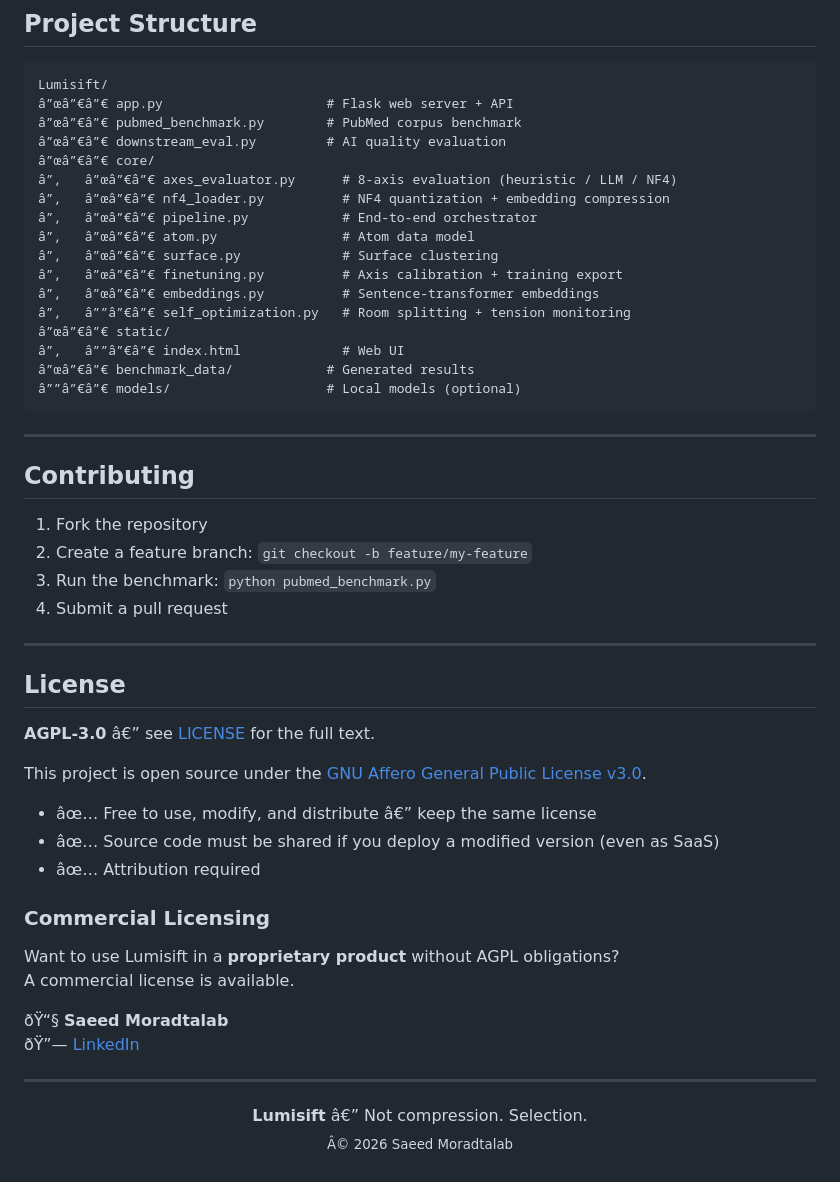
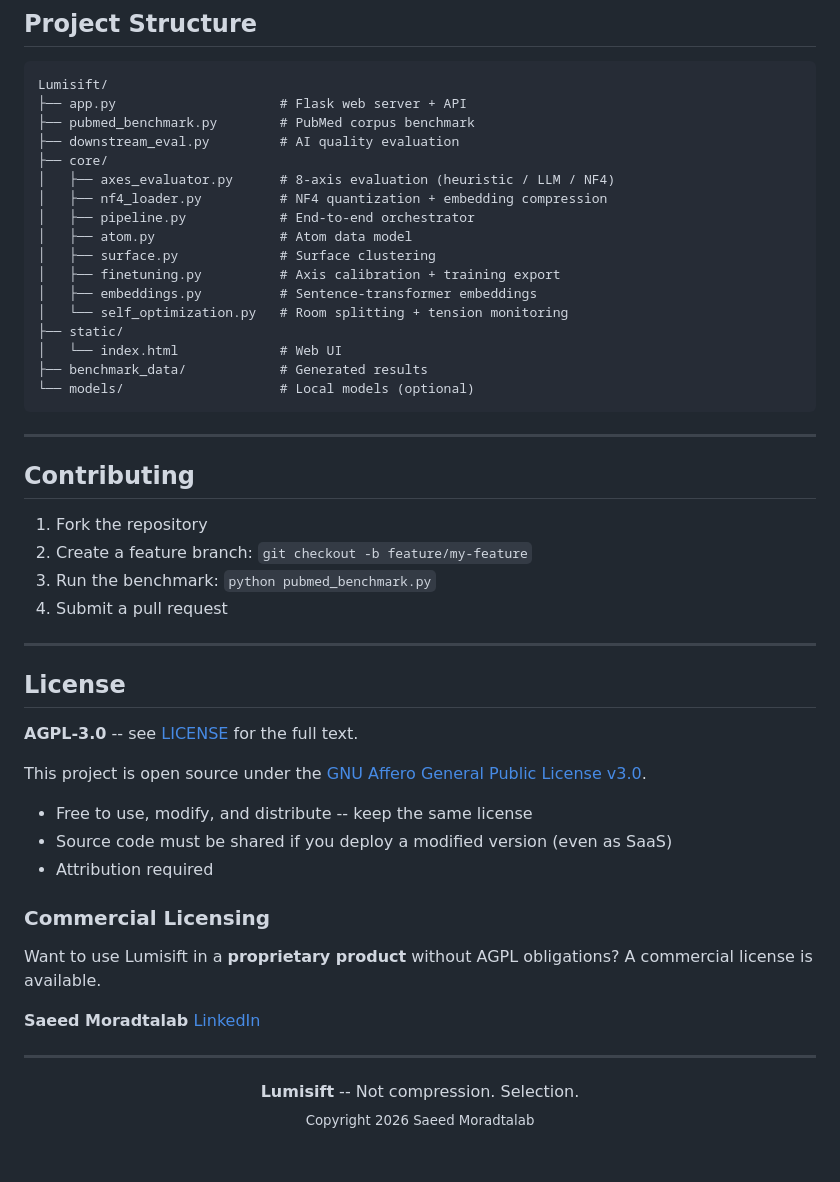
Before and after one commit to Saeedmora/Lumisift, a Markdown page: README.md, the part around one of its changes. Rendered like a GitHub page.

Commit message:
Fix: clean ASCII encoding for README (no unicode corruption)

````diff
--- a/README.md
+++ b/README.md
@@ -222,22 +222,22 @@ Without API keys, everything runs **100% locally** with the heuristic evaluator.
 
 ```
 Lumisift/
-â”œâ”€â”€ app.py                     # Flask web server + API
-â”œâ”€â”€ pubmed_benchmark.py        # PubMed corpus benchmark
-â”œâ”€â”€ downstream_eval.py         # AI quality evaluation
-â”œâ”€â”€ core/
-â”‚   â”œâ”€â”€ axes_evaluator.py      # 8-axis evaluation (heuristic / LLM / NF4)
-â”‚   â”œâ”€â”€ nf4_loader.py          # NF4 quantization + embedding compression
-â”‚   â”œâ”€â”€ pipeline.py            # End-to-end orchestrator
-â”‚   â”œâ”€â”€ atom.py                # Atom data model
-â”‚   â”œâ”€â”€ surface.py             # Surface clustering
-â”‚   â”œâ”€â”€ finetuning.py          # Axis calibration + training export
-â”‚   â”œâ”€â”€ embeddings.py          # Sentence-transformer embeddings
-â”‚   â””â”€â”€ self_optimization.py   # Room splitting + tension monitoring
-â”œâ”€â”€ static/
-â”‚   â””â”€â”€ index.html             # Web UI
-â”œâ”€â”€ benchmark_data/            # Generated results
-â””â”€â”€ models/                    # Local models (optional)
+├── app.py                     # Flask web server + API
+├── pubmed_benchmark.py        # PubMed corpus benchmark
+├── downstream_eval.py         # AI quality evaluation
+├── core/
+│   ├── axes_evaluator.py      # 8-axis evaluation (heuristic / LLM / NF4)
+│   ├── nf4_loader.py          # NF4 quantization + embedding compression
+│   ├── pipeline.py            # End-to-end orchestrator
+│   ├── atom.py                # Atom data model
+│   ├── surface.py             # Surface clustering
+│   ├── finetuning.py          # Axis calibration + training export
+│   ├── embeddings.py          # Sentence-transformer embeddings
+│   └── self_optimization.py   # Room splitting + tension monitoring
+├── static/
+│   └── index.html             # Web UI
+├── benchmark_data/            # Generated results
+└── models/                    # Local models (optional)
 ```
 
 ---
@@ -253,25 +253,25 @@ Lumisift/
 
 ## License
 
-**AGPL-3.0** â€” see [LICENSE](LICENSE) for the full text.
+**AGPL-3.0** -- see [LICENSE](LICENSE) for the full text.
 
 This project is open source under the [GNU Affero General Public License v3.0](https://www.gnu.org/licenses/agpl-3.0.html).
 
-- âœ… Free to use, modify, and distribute â€” keep the same license
-- âœ… Source code must be shared if you deploy a modified version (even as SaaS)
-- âœ… Attribution required
+- Free to use, modify, and distribute -- keep the same license
+- Source code must be shared if you deploy a modified version (even as SaaS)
+- Attribution required
 
 ### Commercial Licensing
 
 Want to use Lumisift in a **proprietary product** without AGPL obligations?
 A commercial license is available.
 
-ðŸ“§ **Saeed Moradtalab**
-ðŸ”— [LinkedIn](https://www.linkedin.com/in/ben-moradtalab-9442a41a6)
+**Saeed Moradtalab**
+[LinkedIn](https://www.linkedin.com/in/ben-moradtalab-9442a41a6)
 
 ---
 
 <p align="center">
-  <strong>Lumisift</strong> â€” Not compression. Selection.<br>
-  <sub>Â© 2026 Saeed Moradtalab</sub>
+  <strong>Lumisift</strong> -- Not compression. Selection.<br>
+  <sub>Copyright 2026 Saeed Moradtalab</sub>
 </p>
````
Also changed, not shown: other parts of README.md (+43 -43 lines).
